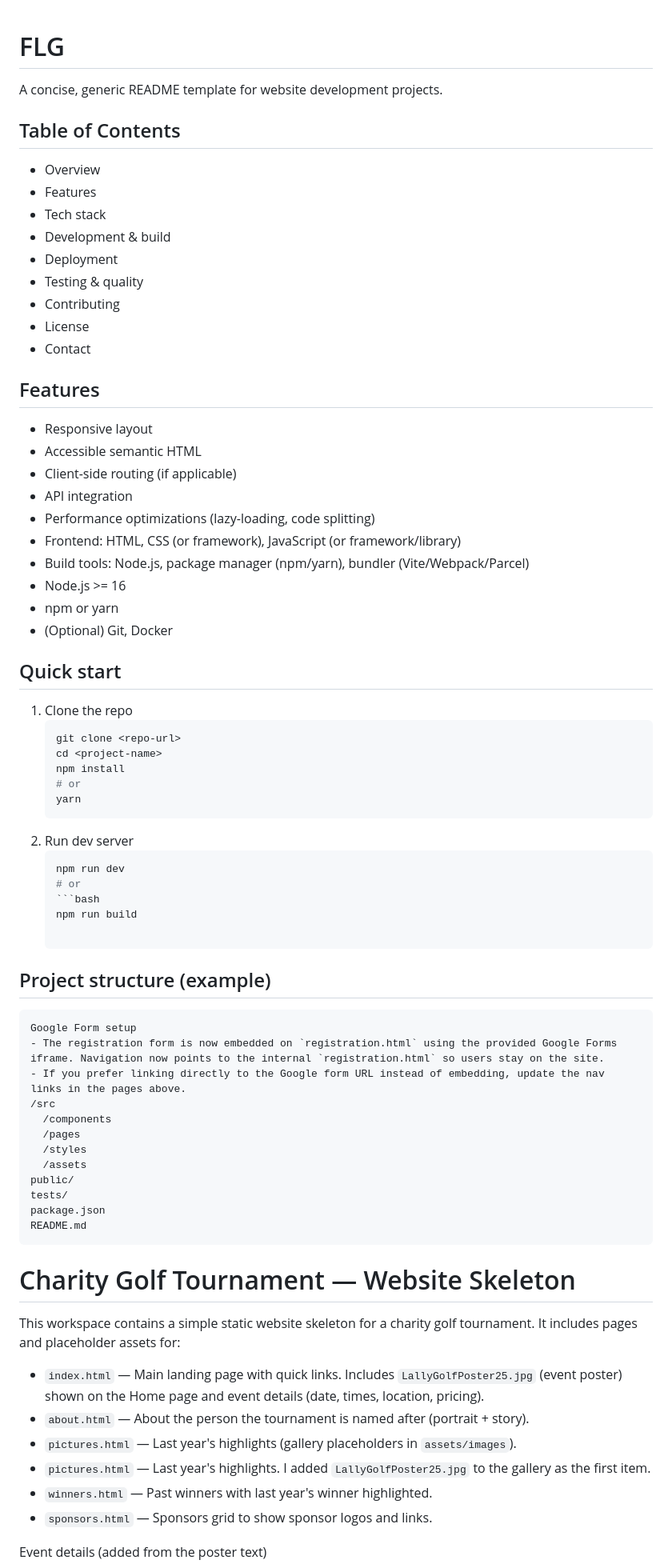
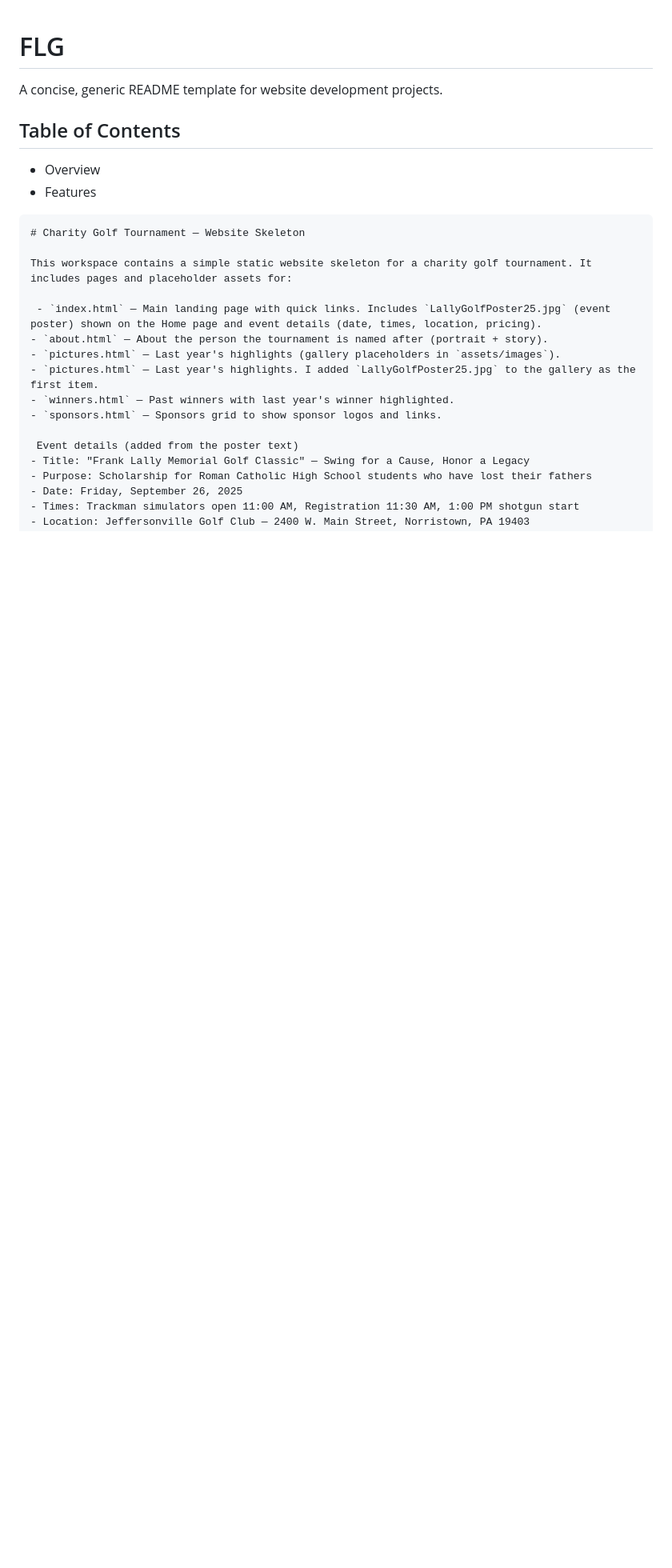
Before and after one commit to RedGrim/redgrim1.github.flg, a Markdown page: README.md, the part around the change printed below. Shown: that part at 80% size. Rendered like a GitHub page; blank space fills up the shorter version.

````diff
--- a/README.md
+++ b/README.md
@@ -4,57 +4,7 @@ A concise, generic README template for website development projects.
 ## Table of Contents
 - Overview
 - Features
-- Tech stack
-- Development & build
-- Deployment
-- Testing & quality
-- Contributing
-- License
-- Contact
 
-
-## Features
-- Responsive layout
-- Accessible semantic HTML
-- Client-side routing (if applicable)
-- API integration
-- Performance optimizations (lazy-loading, code splitting)
-- Frontend: HTML, CSS (or framework), JavaScript (or framework/library)
-- Build tools: Node.js, package manager (npm/yarn), bundler (Vite/Webpack/Parcel)
-- Node.js >= 16
-- npm or yarn
-- (Optional) Git, Docker
-
-## Quick start
-1. Clone the repo
-    ```bash
-    git clone <repo-url>
-    cd <project-name>
-    npm install
-    # or
-    yarn
-    ```
-3. Run dev server
-    ```bash
-    npm run dev
-    # or
-    ```bash
-    npm run build
-
-## Project structure (example)
-```
-Google Form setup
-- The registration form is now embedded on `registration.html` using the provided Google Forms iframe. Navigation now points to the internal `registration.html` so users stay on the site.
-- If you prefer linking directly to the Google form URL instead of embedding, update the nav links in the pages above.
-/src
-  /components
-  /pages
-  /styles
-  /assets
-public/
-tests/
-package.json
-README.md
 ```
 # Charity Golf Tournament — Website Skeleton
 
````
Also changed, not shown: other parts of README.md (+85 -15 lines).
